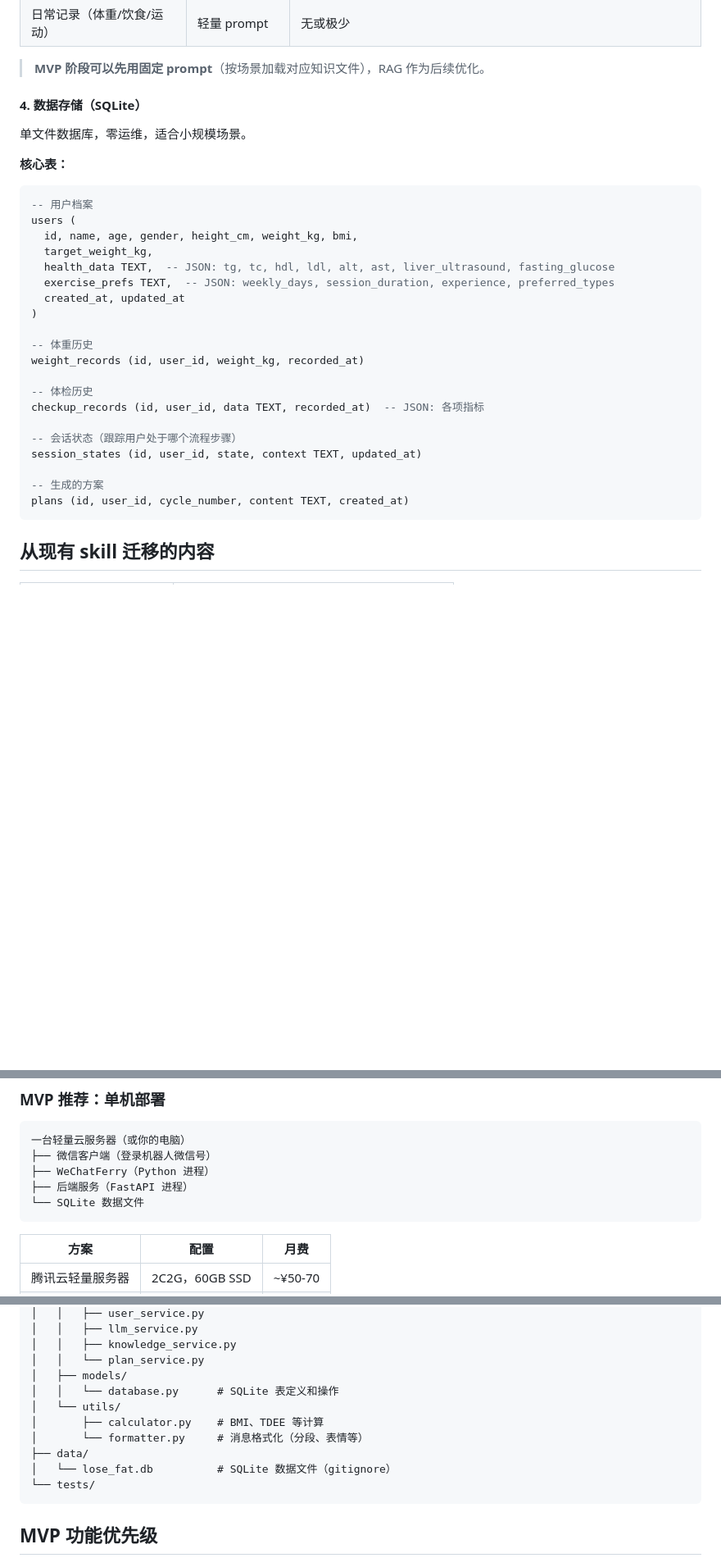
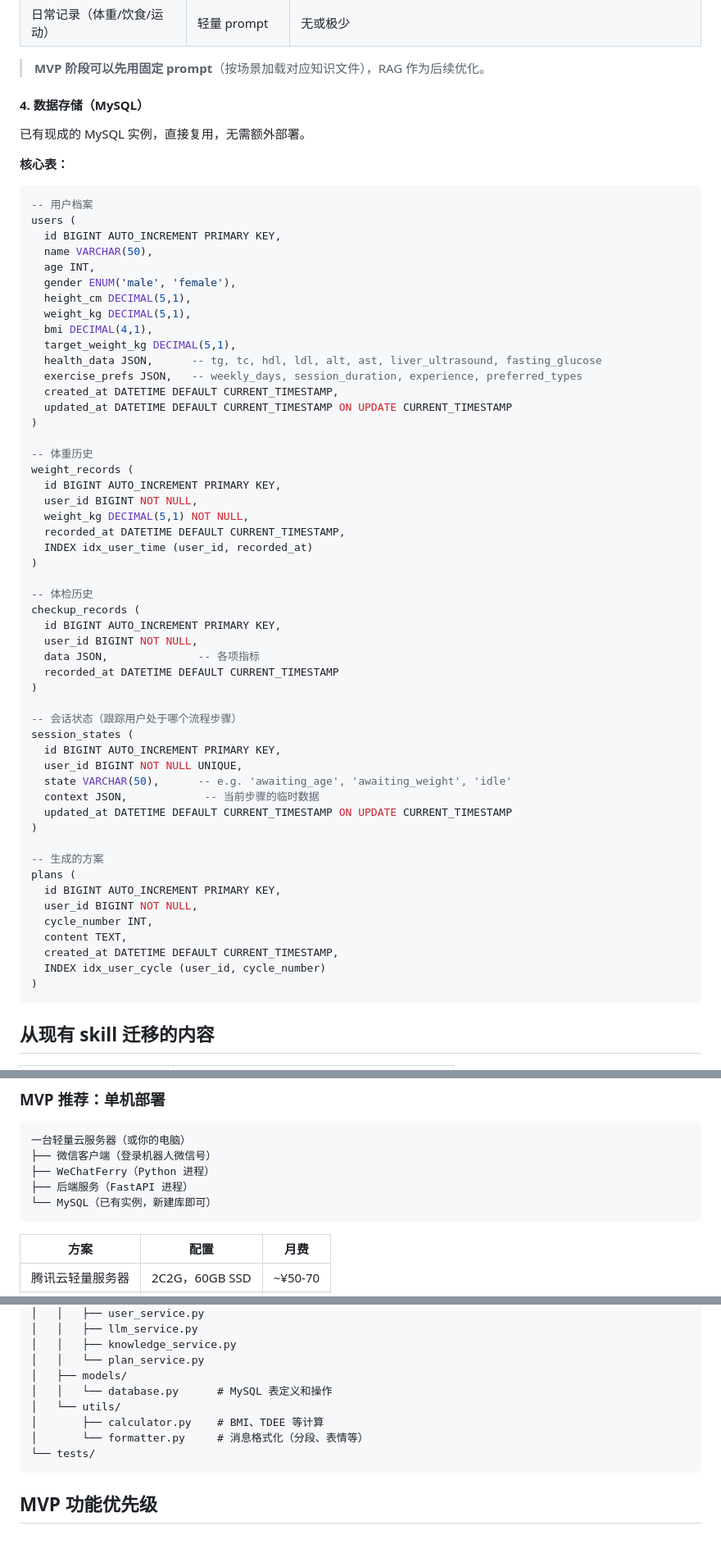
Before and after one commit to Ethanzyc/lose-fat, a Markdown page: docs/lose-fat-wechat-bot-design.md, 3 parts joined by grey strips. Shown at 82% size. Rendered like a GitHub page; blank space fills up the shorter version.

Commit message:
docs: update design to use MySQL instead of SQLite
Co-Authored-By: Claude Opus 4.7 <noreply@anthropic.com>

````diff
--- a/docs/lose-fat-wechat-bot-design.md
+++ b/docs/lose-fat-wechat-bot-design.md
@@ -141,33 +141,64 @@
 
 > **MVP 阶段可以先用固定 prompt**（按场景加载对应知识文件），RAG 作为后续优化。
 
-#### 4. 数据存储（SQLite）
+#### 4. 数据存储（MySQL）
 
-单文件数据库，零运维，适合小规模场景。
+已有现成的 MySQL 实例，直接复用，无需额外部署。
 
 **核心表：**
 
 ```sql
 -- 用户档案
 users (
-  id, name, age, gender, height_cm, weight_kg, bmi,
-  target_weight_kg,
-  health_data TEXT,  -- JSON: tg, tc, hdl, ldl, alt, ast, liver_ultrasound, fasting_glucose
-  exercise_prefs TEXT,  -- JSON: weekly_days, session_duration, experience, preferred_types
-  created_at, updated_at
+  id BIGINT AUTO_INCREMENT PRIMARY KEY,
+  name VARCHAR(50),
+  age INT,
+  gender ENUM('male', 'female'),
+  height_cm DECIMAL(5,1),
+  weight_kg DECIMAL(5,1),
+  bmi DECIMAL(4,1),
+  target_weight_kg DECIMAL(5,1),
+  health_data JSON,      -- tg, tc, hdl, ldl, alt, ast, liver_ultrasound, fasting_glucose
+  exercise_prefs JSON,   -- weekly_days, session_duration, experience, preferred_types
+  created_at DATETIME DEFAULT CURRENT_TIMESTAMP,
+  updated_at DATETIME DEFAULT CURRENT_TIMESTAMP ON UPDATE CURRENT_TIMESTAMP
 )
 
 -- 体重历史
-weight_records (id, user_id, weight_kg, recorded_at)
+weight_records (
+  id BIGINT AUTO_INCREMENT PRIMARY KEY,
+  user_id BIGINT NOT NULL,
+  weight_kg DECIMAL(5,1) NOT NULL,
+  recorded_at DATETIME DEFAULT CURRENT_TIMESTAMP,
+  INDEX idx_user_time (user_id, recorded_at)
+)
 
 -- 体检历史
-checkup_records (id, user_id, data TEXT, recorded_at)  -- JSON: 各项指标
+checkup_records (
+  id BIGINT AUTO_INCREMENT PRIMARY KEY,
+  user_id BIGINT NOT NULL,
+  data JSON,              -- 各项指标
+  recorded_at DATETIME DEFAULT CURRENT_TIMESTAMP
+)
 
 -- 会话状态（跟踪用户处于哪个流程步骤）
-session_states (id, user_id, state, context TEXT, updated_at)
+session_states (
+  id BIGINT AUTO_INCREMENT PRIMARY KEY,
+  user_id BIGINT NOT NULL UNIQUE,
+  state VARCHAR(50),      -- e.g. 'awaiting_age', 'awaiting_weight', 'idle'
+  context JSON,            -- 当前步骤的临时数据
+  updated_at DATETIME DEFAULT CURRENT_TIMESTAMP ON UPDATE CURRENT_TIMESTAMP
+)
 
 -- 生成的方案
-plans (id, user_id, cycle_number, content TEXT, created_at)
+plans (
+  id BIGINT AUTO_INCREMENT PRIMARY KEY,
+  user_id BIGINT NOT NULL,
+  cycle_number INT,
+  content TEXT,
+  created_at DATETIME DEFAULT CURRENT_TIMESTAMP,
+  INDEX idx_user_cycle (user_id, cycle_number)
+)
 ```
 
 ## 从现有 skill 迁移的内容
@@ -207,7 +238,7 @@ User Prompt：
 ├── 微信客户端（登录机器人微信号）
 ├── WeChatFerry（Python 进程）
 ├── 后端服务（FastAPI 进程）
-└── SQLite 数据文件
+└── MySQL（已有实例，新建库即可）
 ```
 
 | 方案 | 配置 | 月费 |
@@ -245,12 +276,10 @@ lose-fat-bot/
 │   │   ├── knowledge_service.py
 │   │   └── plan_service.py
 │   ├── models/
-│   │   └── database.py      # SQLite 表定义和操作
+│   │   └── database.py      # MySQL 表定义和操作
 │   └── utils/
 │       ├── calculator.py    # BMI、TDEE 等计算
 │       └── formatter.py     # 消息格式化（分段、表情等）
-├── data/
-│   └── lose_fat.db          # SQLite 数据文件（gitignore）
 └── tests/
 ```
 
````
Also changed, not shown: other parts of docs/lose-fat-wechat-bot-design.md (+1 -1 lines).
